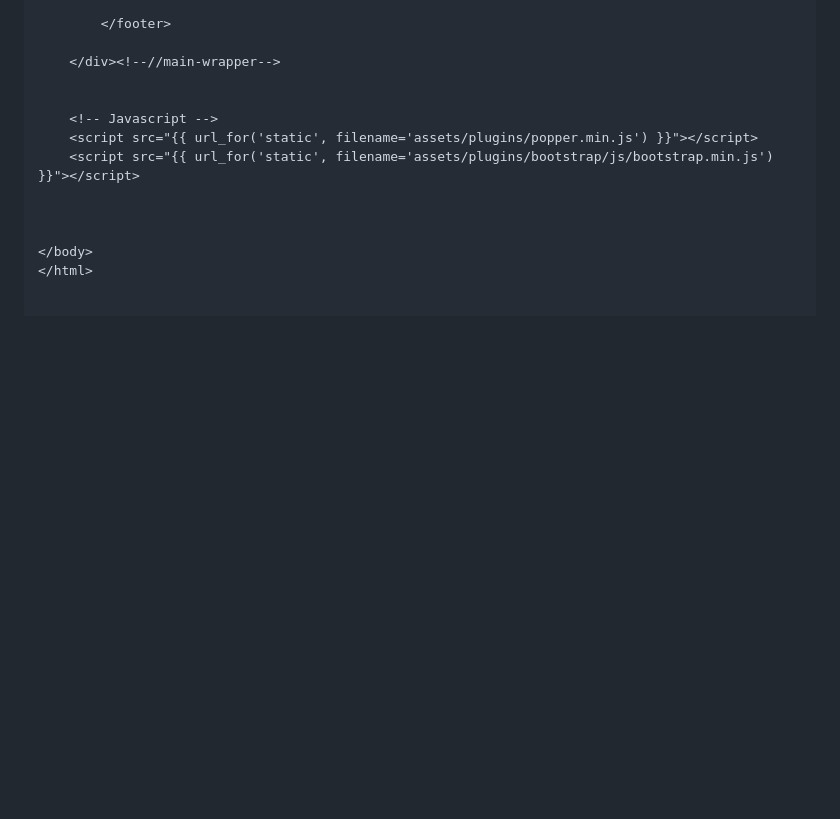
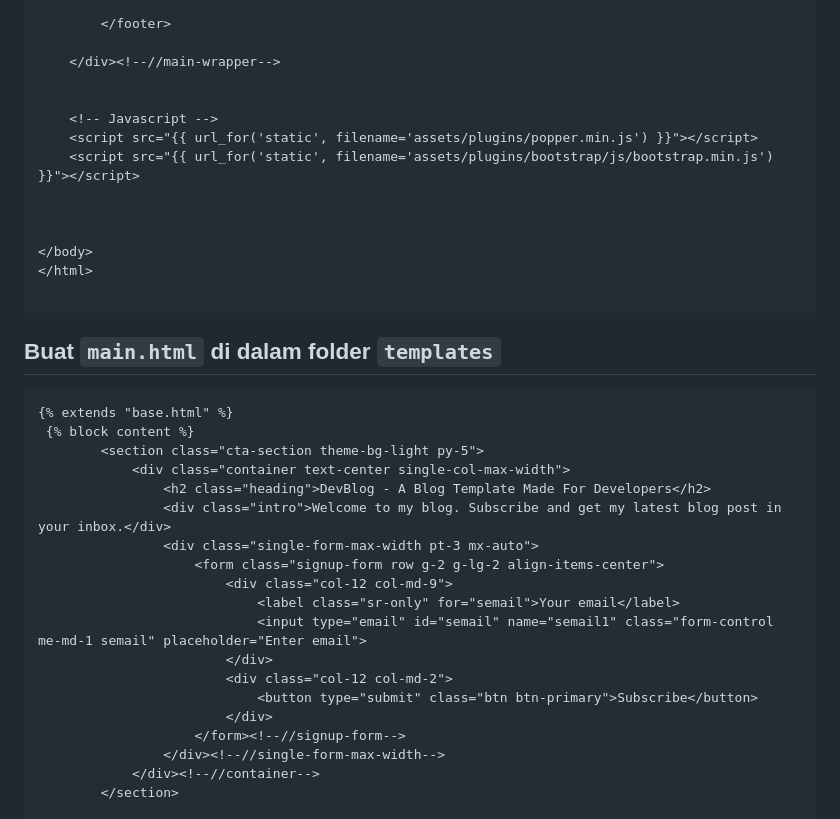
Before and after one commit to vincent12123/flask-blog, a Markdown page: README.md, the part around one of its changes. Drawn GitHub-style; blank space fills up the shorter version.

````diff
--- a/README.md
+++ b/README.md
@@ -387,4 +387,26 @@ Buat folder `templates` didalam folder `app` kemudian buat file dengan nama `bas
 </body>
 </html>
 
+```
+## Buat `main.html` di dalam folder `templates`
+```html
+{% extends "base.html" %}
+ {% block content %}
+	    <section class="cta-section theme-bg-light py-5">
+		    <div class="container text-center single-col-max-width">
+			    <h2 class="heading">DevBlog - A Blog Template Made For Developers</h2>
+			    <div class="intro">Welcome to my blog. Subscribe and get my latest blog post in your inbox.</div>
+			    <div class="single-form-max-width pt-3 mx-auto">
+				    <form class="signup-form row g-2 g-lg-2 align-items-center">
+	                    <div class="col-12 col-md-9">
+	                        <label class="sr-only" for="semail">Your email</label>
+	                        <input type="email" id="semail" name="semail1" class="form-control me-md-1 semail" placeholder="Enter email">
+	                    </div>
+	                    <div class="col-12 col-md-2">
+	                        <button type="submit" class="btn btn-primary">Subscribe</button>
+	                    </div>
+	                </form><!--//signup-form-->
+			    </div><!--//single-form-max-width-->
+		    </div><!--//container-->
+	    </section>
 
````
Also changed, not shown: other parts of README.md (+26 -0 lines).
